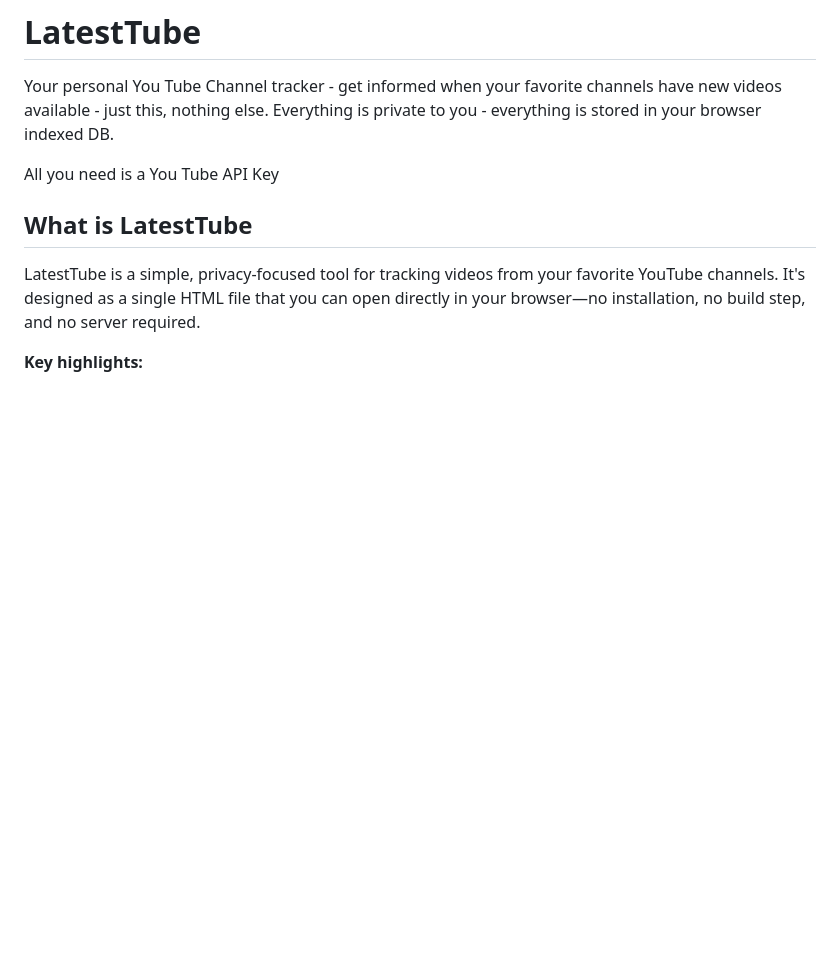
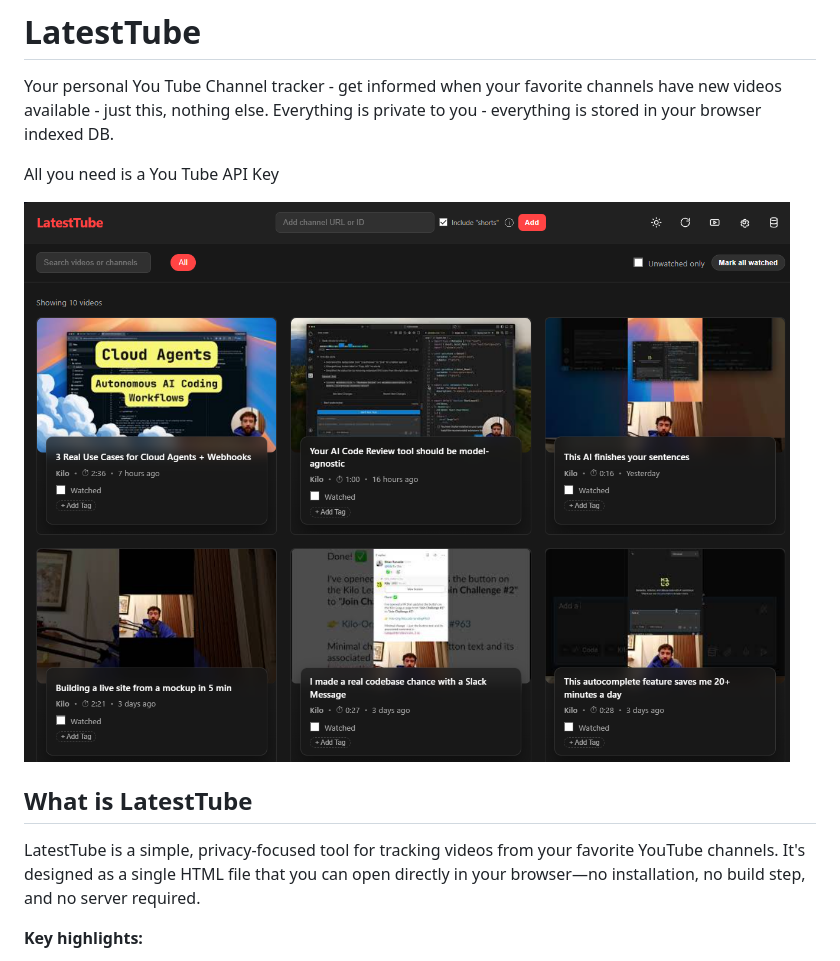
Before and after one commit to juergen69/LatestTube, a Markdown page: README.md, the part around the change. GitHub-like rendering; pictures changed too: latesttube.png (added); blank space fills up the shorter version.

Commit message:
feat: adding image of latesttube

```diff
--- a/README.md
+++ b/README.md
@@ -3,6 +3,8 @@
 Your personal You Tube Channel tracker - get informed when your favorite channels have new videos available - just this, nothing else. Everything is private to you - everything is stored in your browser indexed DB.
 
 All you need is a You Tube API Key
+
+![LatestTube in Action](latesttube.png)
 
 ## What is LatestTube
 
```
